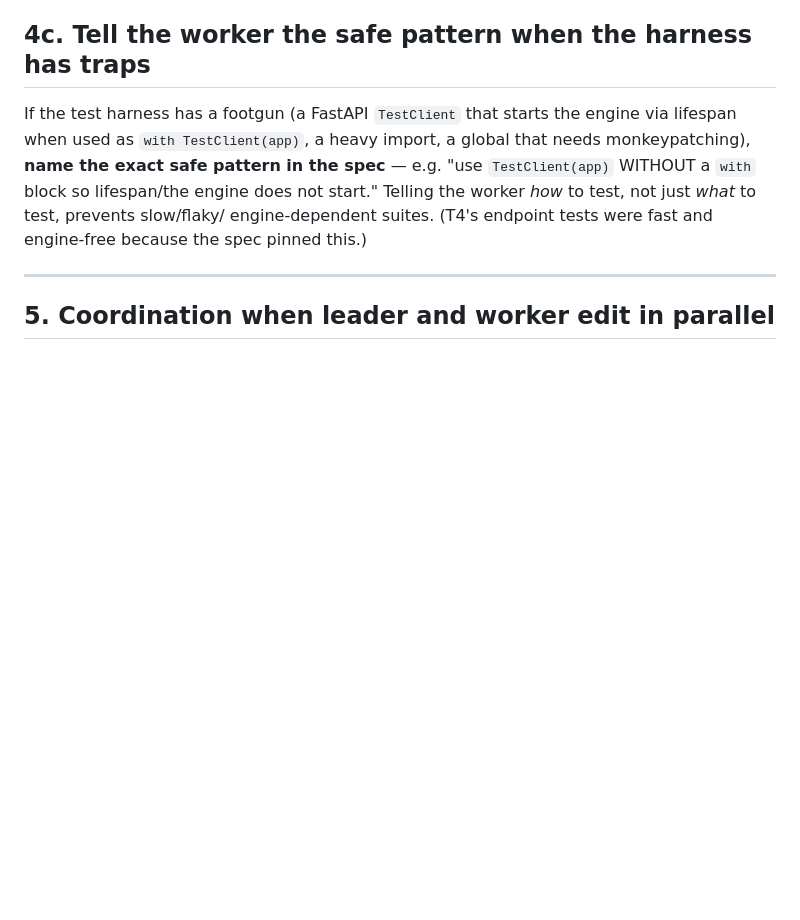
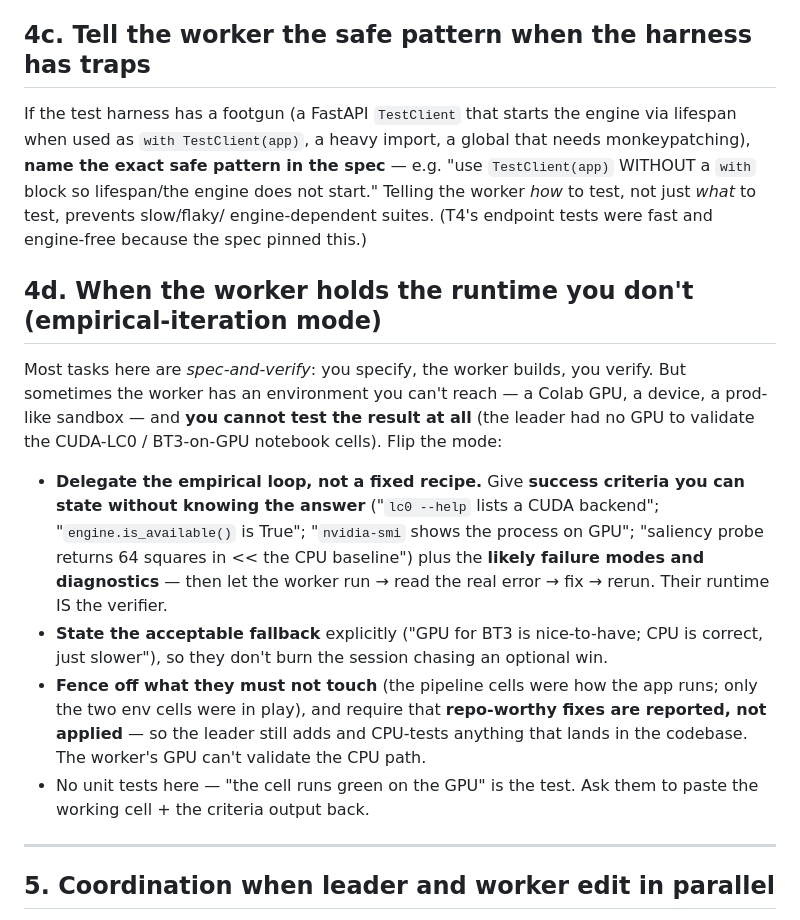
Before and after one commit to thejusmahajan/chess_speak_out_loud, a Markdown page: WORKER_AGENT_COOKBOOK.md, the part around the change. Rendered like a GitHub page; blank space fills up the shorter version.

```diff
--- a/WORKER_AGENT_COOKBOOK.md
+++ b/WORKER_AGENT_COOKBOOK.md
@@ -228,6 +228,28 @@ Telling the worker *how* to test, not just *what* to test, prevents slow/flaky/
 engine-dependent suites. (T4's endpoint tests were fast and engine-free because the
 spec pinned this.)
 
+## 4d. When the worker holds the runtime you don't (empirical-iteration mode)
+
+Most tasks here are *spec-and-verify*: you specify, the worker builds, you verify.
+But sometimes the worker has an environment you can't reach — a Colab GPU, a device,
+a prod-like sandbox — and **you cannot test the result at all** (the leader had no
+GPU to validate the CUDA-LC0 / BT3-on-GPU notebook cells). Flip the mode:
+
+- **Delegate the empirical loop, not a fixed recipe.** Give **success criteria you
+  can state without knowing the answer** ("`lc0 --help` lists a CUDA backend";
+  "`engine.is_available()` is True"; "`nvidia-smi` shows the process on GPU";
+  "saliency probe returns 64 squares in << the CPU baseline") plus the **likely
+  failure modes and diagnostics** — then let the worker run → read the real error →
+  fix → rerun. Their runtime IS the verifier.
+- **State the acceptable fallback** explicitly ("GPU for BT3 is nice-to-have; CPU is
+  correct, just slower"), so they don't burn the session chasing an optional win.
+- **Fence off what they must not touch** (the pipeline cells were how the app runs;
+  only the two env cells were in play), and require that **repo-worthy fixes are
+  reported, not applied** — so the leader still adds and CPU-tests anything that
+  lands in the codebase. The worker's GPU can't validate the CPU path.
+- No unit tests here — "the cell runs green on the GPU" is the test. Ask them to
+  paste the working cell + the criteria output back.
+
 ---
 
 ## 5. Coordination when leader and worker edit in parallel
```
Also changed, not shown: GEMINI_COLAB_GPU_ITERATE_TASK.md (added, +112 -0 lines).
